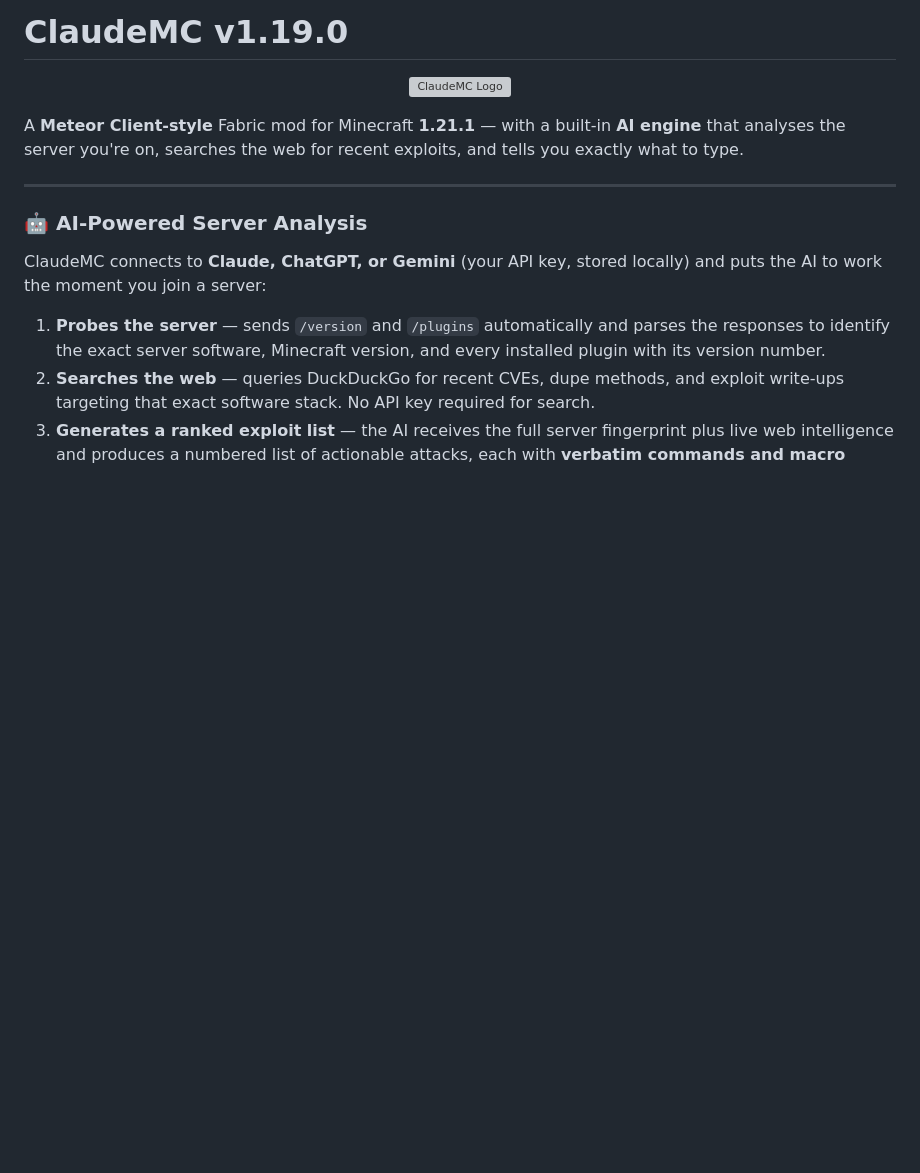
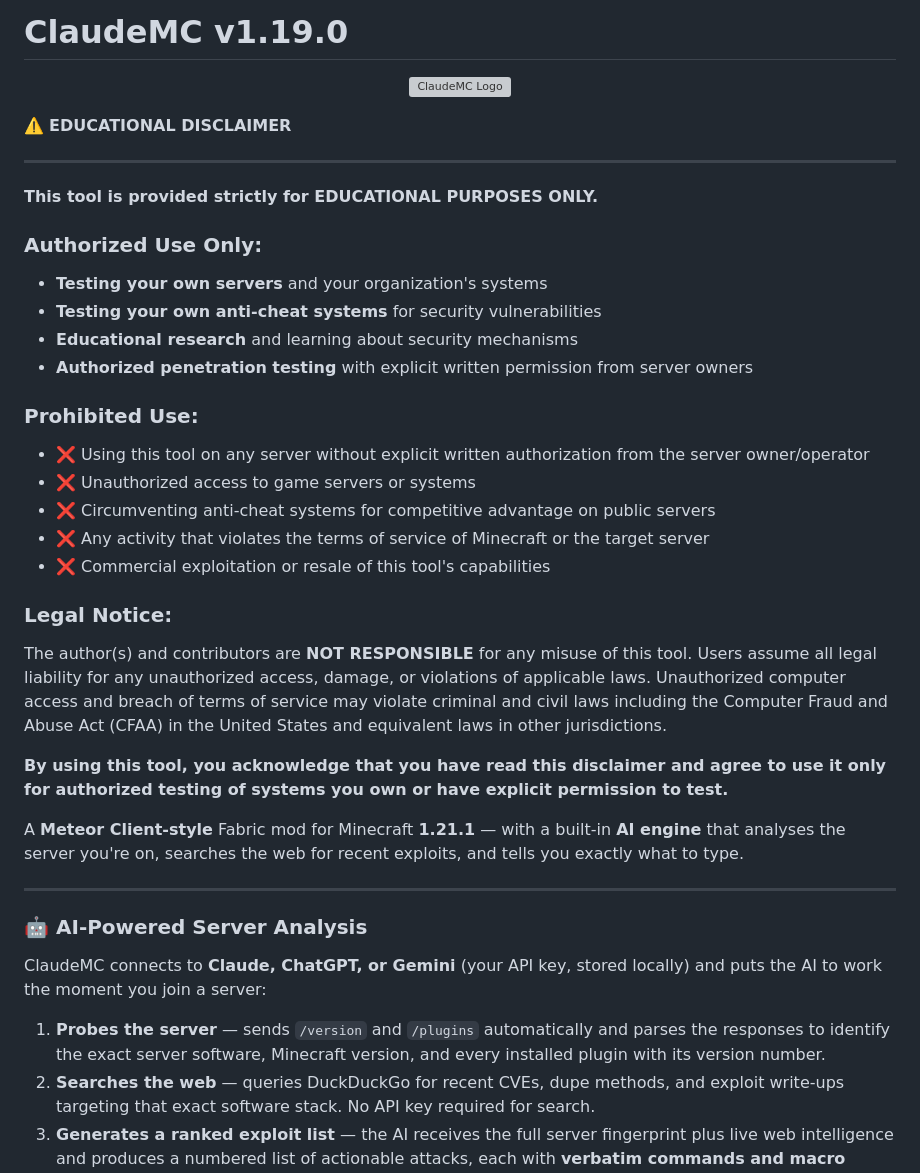
Before and after one commit to ClaudeMC-Client/ClaudeMC.v1, a Markdown page: README.md, the part around the change. GitHub-like rendering; blank space fills up the shorter version; grey boxes are pictures that could not be loaded.

Commit message:
Add educational disclaimer and legal notice to README
Added educational disclaimer regarding authorized and prohibited use of the tool, along with a legal notice.

```diff
--- a/README.md
+++ b/README.md
@@ -3,6 +3,30 @@
 <p align="center">
   <img src="https://s6.imgcdn.dev/Y3BMUd.png" alt="ClaudeMC Logo" width="200"/>
 </p>
+
+⚠️ **EDUCATIONAL DISCLAIMER**
+
+---
+
+**This tool is provided strictly for EDUCATIONAL PURPOSES ONLY.**
+
+### Authorized Use Only:
+- **Testing your own servers** and your organization's systems
+- **Testing your own anti-cheat systems** for security vulnerabilities
+- **Educational research** and learning about security mechanisms
+- **Authorized penetration testing** with explicit written permission from server owners
+
+### Prohibited Use:
+- ❌ Using this tool on any server without explicit written authorization from the server owner/operator
+- ❌ Unauthorized access to game servers or systems
+- ❌ Circumventing anti-cheat systems for competitive advantage on public servers
+- ❌ Any activity that violates the terms of service of Minecraft or the target server
+- ❌ Commercial exploitation or resale of this tool's capabilities
+
+### Legal Notice:
+The author(s) and contributors are **NOT RESPONSIBLE** for any misuse of this tool. Users assume all legal liability for any unauthorized access, damage, or violations of applicable laws. Unauthorized computer access and breach of terms of service may violate criminal and civil laws including the Computer Fraud and Abuse Act (CFAA) in the United States and equivalent laws in other jurisdictions.
+
+**By using this tool, you acknowledge that you have read this disclaimer and agree to use it only for authorized testing of systems you own or have explicit permission to test.**
 
 A **Meteor Client-style** Fabric mod for Minecraft **1.21.1** — with a built-in **AI engine** that analyses the server you're on, searches the web for recent exploits, and tells you exactly what to type.
 
```
